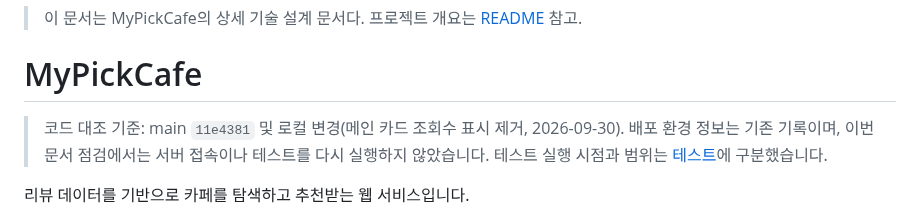
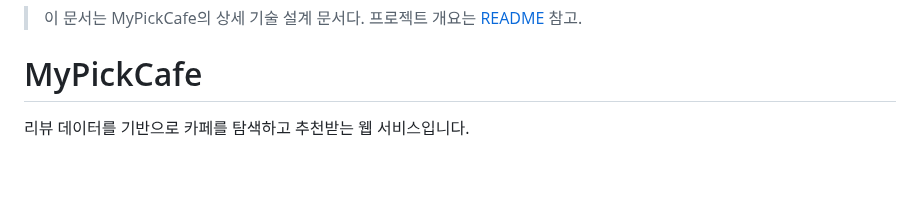
Before and after one commit to HsH1121/MyPickCafe, a Markdown page: ARCHITECTURE.md, the part around the change. GitHub-like rendering; blank space fills up the shorter version.

```diff
--- a/ARCHITECTURE.md
+++ b/ARCHITECTURE.md
@@ -1,8 +1,6 @@
 > 이 문서는 MyPickCafe의 상세 기술 설계 문서다. 프로젝트 개요는 [README](README.md) 참고.
 
 # MyPickCafe
-
-> 코드 대조 기준: main `11e4381` 및 로컬 변경(메인 카드 조회수 표시 제거, 2026-09-30). 배포 환경 정보는 기존 기록이며, 이번 문서 점검에서는 서버 접속이나 테스트를 다시 실행하지 않았습니다. 테스트 실행 시점과 범위는 [테스트](#테스트)에 구분했습니다.
 
 리뷰 데이터를 기반으로 카페를 탐색하고 추천받는 웹 서비스입니다.
 
```
